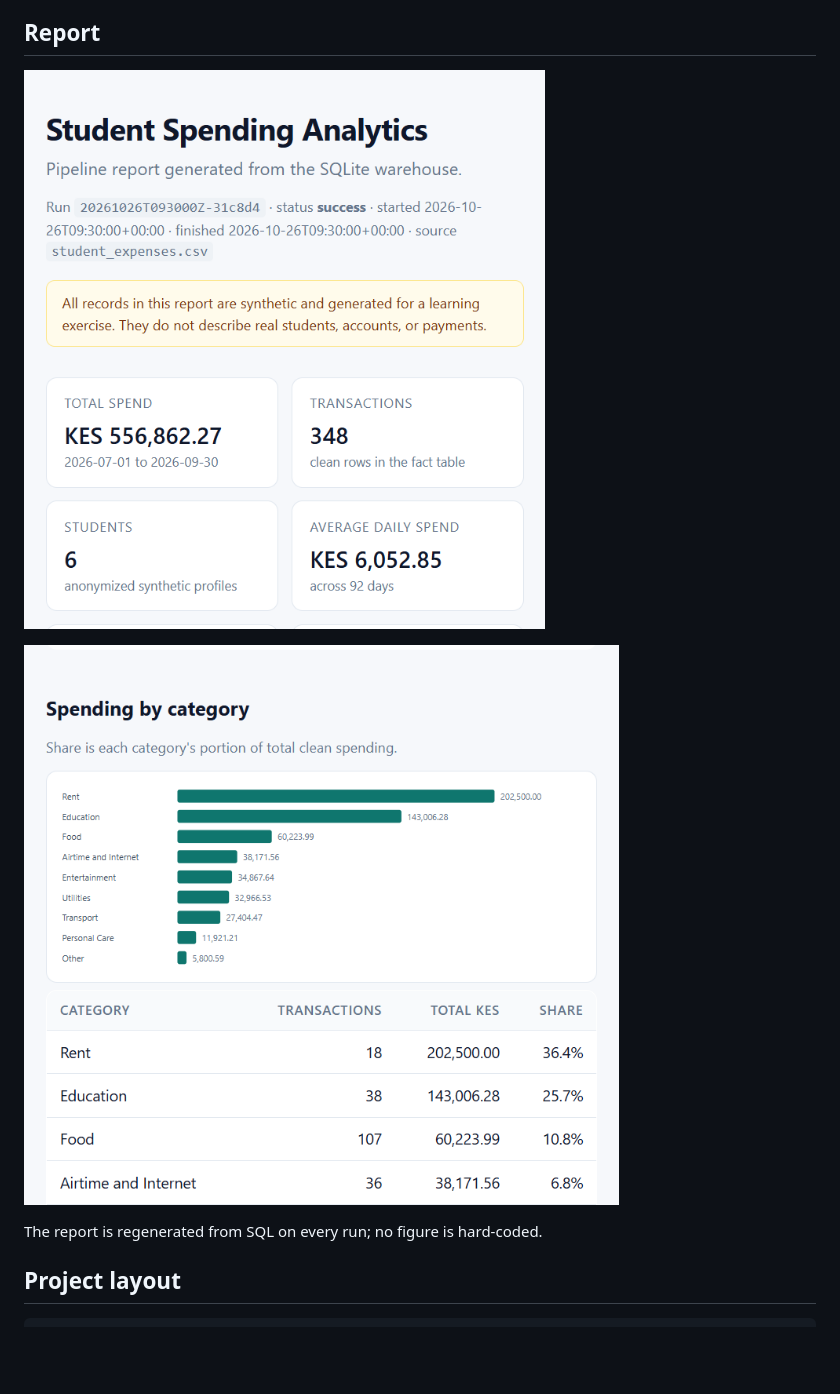
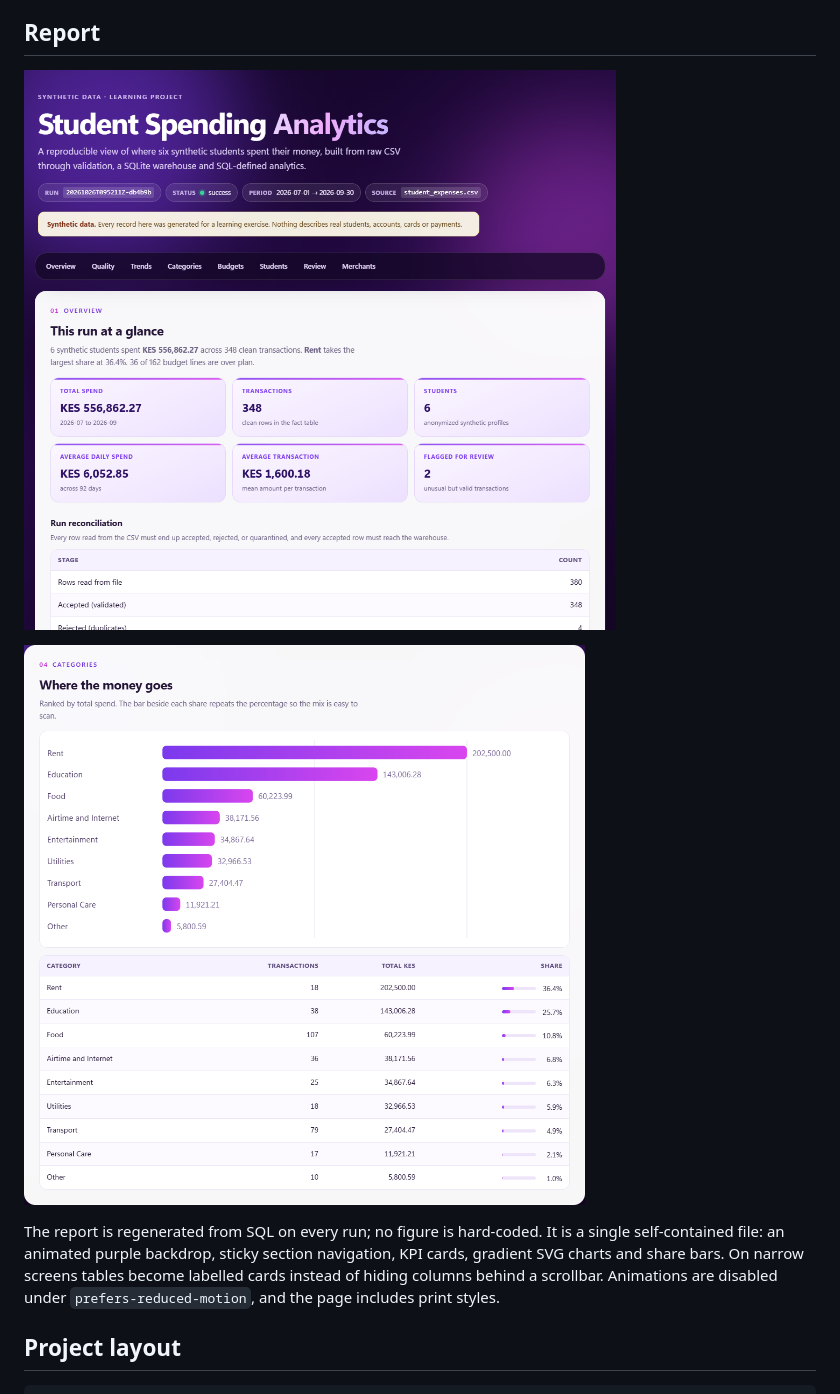
Before and after one commit to markmureithi346-byte/student-spending-analytics, a Markdown page: README.md, the part around the change. Rendered like a GitHub page; pictures changed too: docs/images/report-category-chart.png, docs/images/report-overview.png; blank space fills up the shorter version.

```diff
--- a/README.md
+++ b/README.md
@@ -191,7 +191,11 @@ Every rejected or quarantined row is written to
 
 ![Category chart](docs/images/report-category-chart.png)
 
-The report is regenerated from SQL on every run; no figure is hard-coded.
+The report is regenerated from SQL on every run; no figure is hard-coded. It is a
+single self-contained file: an animated purple backdrop, sticky section navigation,
+KPI cards, gradient SVG charts and share bars. On narrow screens tables become
+labelled cards instead of hiding columns behind a scrollbar. Animations are disabled
+under `prefers-reduced-motion`, and the page includes print styles.
 
 ## Project layout
 
```
Also changed, not shown: CHANGELOG.md (+9 -0 lines), docs/LEARNING_LOG.md (+21 -0 lines), 1 other file.
